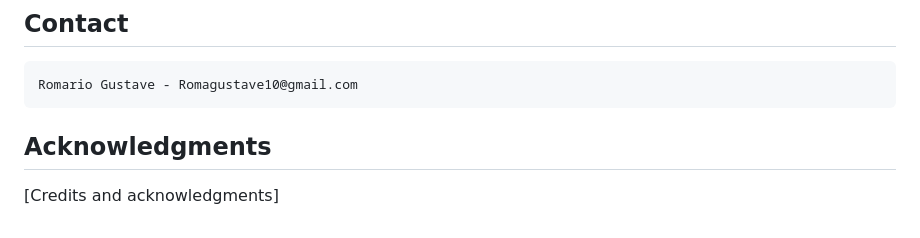
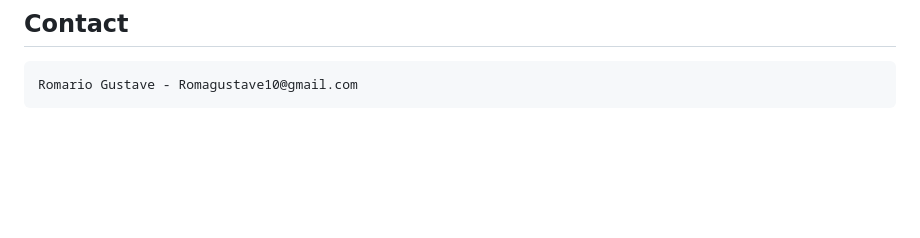
Before and after one commit to Roma10boss/FocusFlow, a Markdown page: README.md, the part around the change. GitHub-like rendering; blank space fills up the shorter version.

```diff
--- a/README.md
+++ b/README.md
@@ -108,6 +108,3 @@ This project is licensed under the MIT License. See the [LICENSE](LICENSE) file
 
 ## Contact
     Romario Gustave - Romagustave10@gmail.com
-
-## Acknowledgments
-[Credits and acknowledgments]
```
